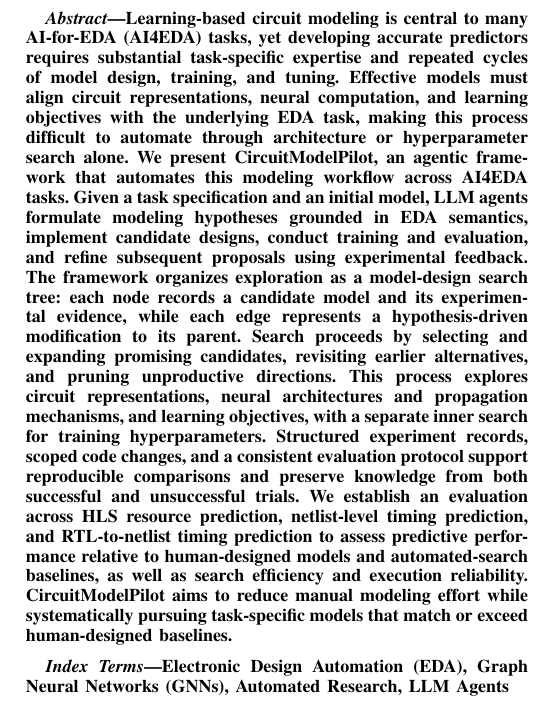
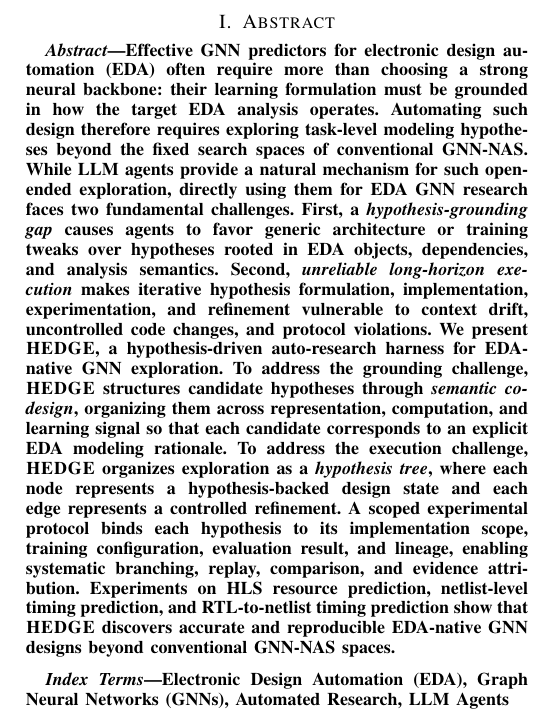
Before and after one commit to Liu-Cheng/AutoCircuitModeling, a LaTeX paper (main.tex, which reads docs/Abstract.tex): part of one column of page 1 of 9, cut at the place of the change. Compiled offline with pdfLaTeX; a missing font is replaced by an installed copy or a similar font; a LaTeX package or settings file that is missing is left out.

```diff
--- a/docs/Abstract.tex
+++ b/docs/Abstract.tex
@@ -1,3 +1,10 @@
+\section{Abstract}
+\label{Abstract}
+
 \begin{abstract}
-Learning-based circuit modeling is central to many AI-for-EDA (AI4EDA) tasks, yet developing accurate predictors requires substantial task-specific expertise and repeated cycles of model design, training, and tuning. Effective models must align circuit representations, neural computation, and learning objectives with the underlying EDA task, making this process difficult to automate through architecture or hyperparameter search alone. We present CircuitModelPilot, an agentic framework that automates this modeling workflow across AI4EDA tasks. Given a task specification and an initial model, LLM agents formulate modeling hypotheses grounded in EDA semantics, implement candidate designs, conduct training and evaluation, and refine subsequent proposals using experimental feedback. The framework organizes exploration as a model-design search tree: each node records a candidate model and its experimental evidence, while each edge represents a hypothesis-driven modification to its parent. Search proceeds by selecting and expanding promising candidates, revisiting earlier alternatives, and pruning unproductive directions. This process explores circuit representations, neural architectures and propagation mechanisms, and learning objectives, with a separate inner search for training hyperparameters. Structured experiment records, scoped code changes, and a consistent evaluation protocol support reproducible comparisons and preserve knowledge from both successful and unsuccessful trials. We establish an evaluation across HLS resource prediction, netlist-level timing prediction, and RTL-to-netlist timing prediction to assess predictive performance relative to human-designed models and automated-search baselines, as well as search efficiency and execution reliability. CircuitModelPilot aims to reduce manual modeling effort while systematically pursuing task-specific models that match or exceed human-designed baselines.
+
+Effective GNN predictors for electronic design automation (EDA) often require more than choosing a strong neural backbone: their learning formulation must be grounded in how the target EDA analysis operates. Automating such design therefore requires exploring task-level modeling hypotheses beyond the fixed search spaces of conventional GNN-NAS. While LLM agents provide a natural mechanism for such open-ended exploration, directly using them for EDA GNN research faces two fundamental challenges. First, a \textit{hypothesis-grounding gap} causes agents to favor generic architecture or training tweaks over hypotheses rooted in EDA objects, dependencies, and analysis semantics. Second, \textit{unreliable long-horizon execution} makes iterative hypothesis formulation, implementation, experimentation, and refinement vulnerable to context drift, uncontrolled code changes, and protocol violations.
+We present \textbf{\sysname}, a hypothesis-driven auto-research harness for EDA-native GNN exploration. To address the grounding challenge, \sysname structures candidate hypotheses through \textit{semantic co-design}, organizing them across representation, computation, and learning signal so that each candidate corresponds to an explicit EDA modeling rationale. To address the execution challenge, \sysname organizes exploration as a \textit{hypothesis tree}, where each node represents a hypothesis-backed design state and each edge represents a controlled refinement. A scoped experimental protocol binds each hypothesis to its implementation scope, training configuration, evaluation result, and lineage, enabling systematic branching, replay, comparison, and evidence attribution. Experiments on HLS resource prediction, netlist-level timing prediction, and RTL-to-netlist timing prediction show that \sysname discovers accurate and reproducible EDA-native GNN designs beyond conventional GNN-NAS spaces.
+
+
 \end{abstract}
```
Also changed, not shown: main.tex (+1 -1 lines).
